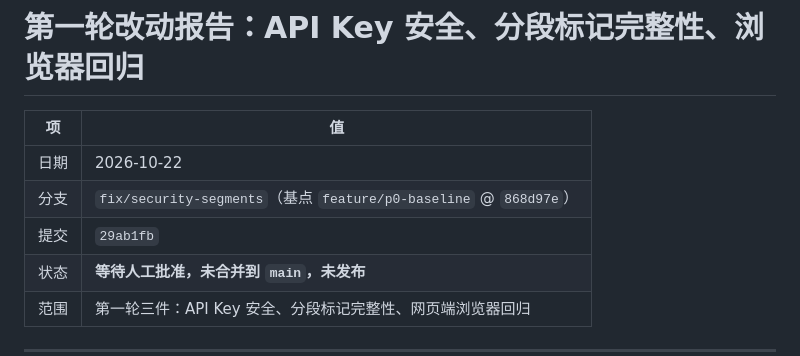
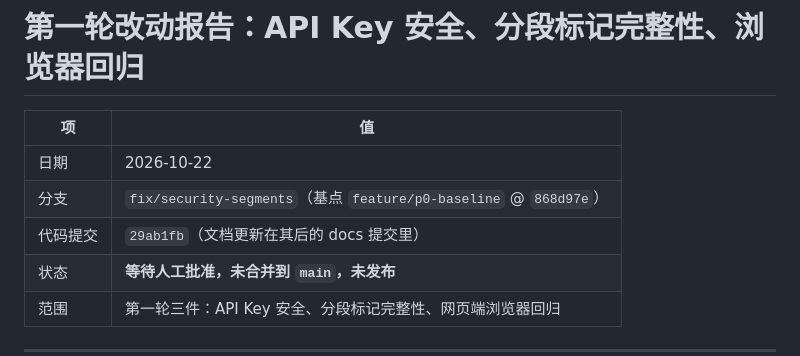
Before and after one commit to qianaiy/chrome-edge-ai-translate-extension, a Markdown page: docs/reports/2026-10-22-round1-security-segments.md, the part around the change. Drawn GitHub-style.

Commit message:
docs: 报告里把代码提交与文档提交分开标注，避免哈希自指

```diff
--- a/docs/reports/2026-10-22-round1-security-segments.md
+++ b/docs/reports/2026-10-22-round1-security-segments.md
@@ -4,7 +4,7 @@
 | --- | --- |
 | 日期 | 2026-10-22 |
 | 分支 | `fix/security-segments`（基点 `feature/p0-baseline` @ `868d97e`） |
-| 提交 | `29ab1fb` |
+| 代码提交 | `29ab1fb`（文档更新在其后的 docs 提交里） |
 | 状态 | **等待人工批准，未合并到 `main`，未发布** |
 | 范围 | 第一轮三件：API Key 安全、分段标记完整性、网页端浏览器回归 |
 
```
